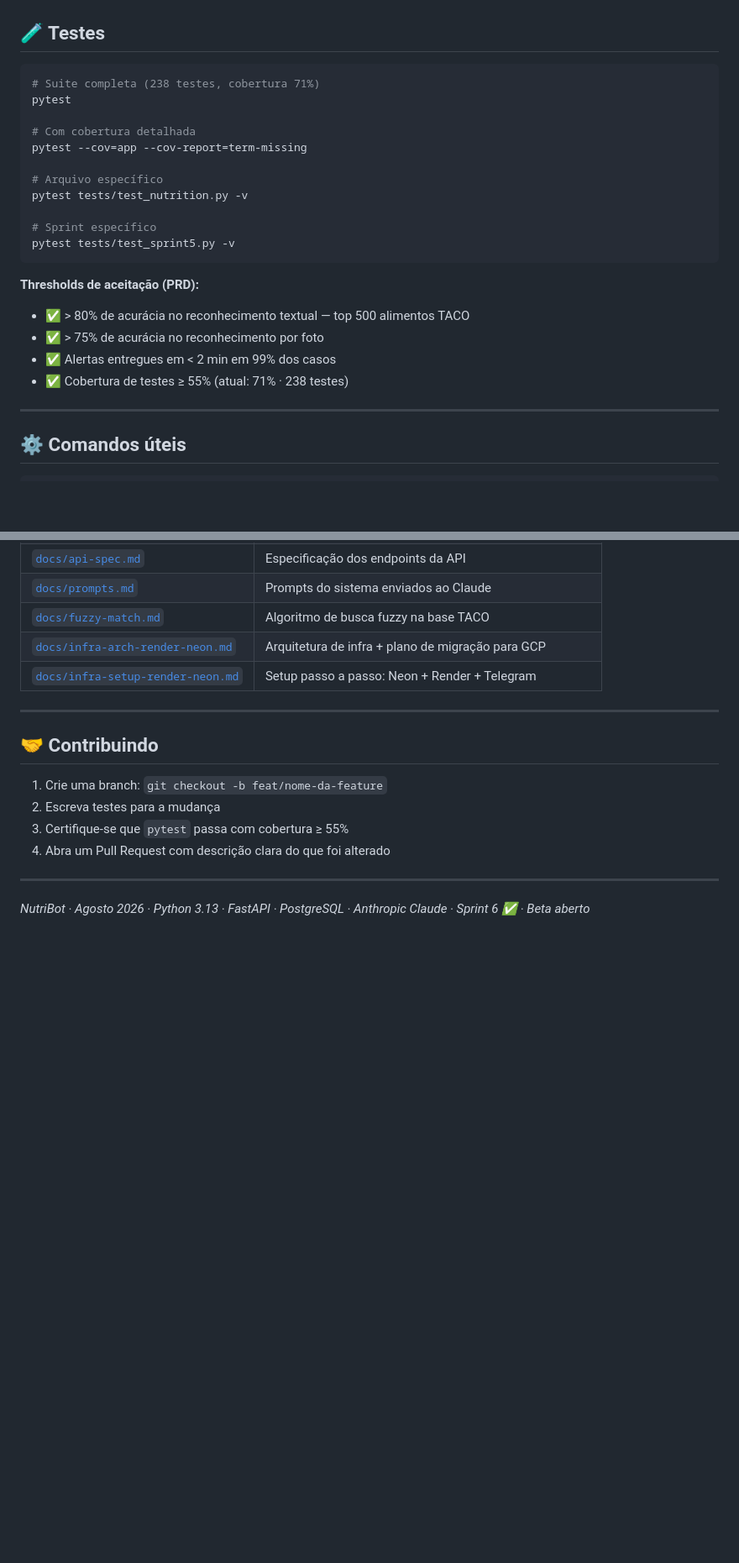
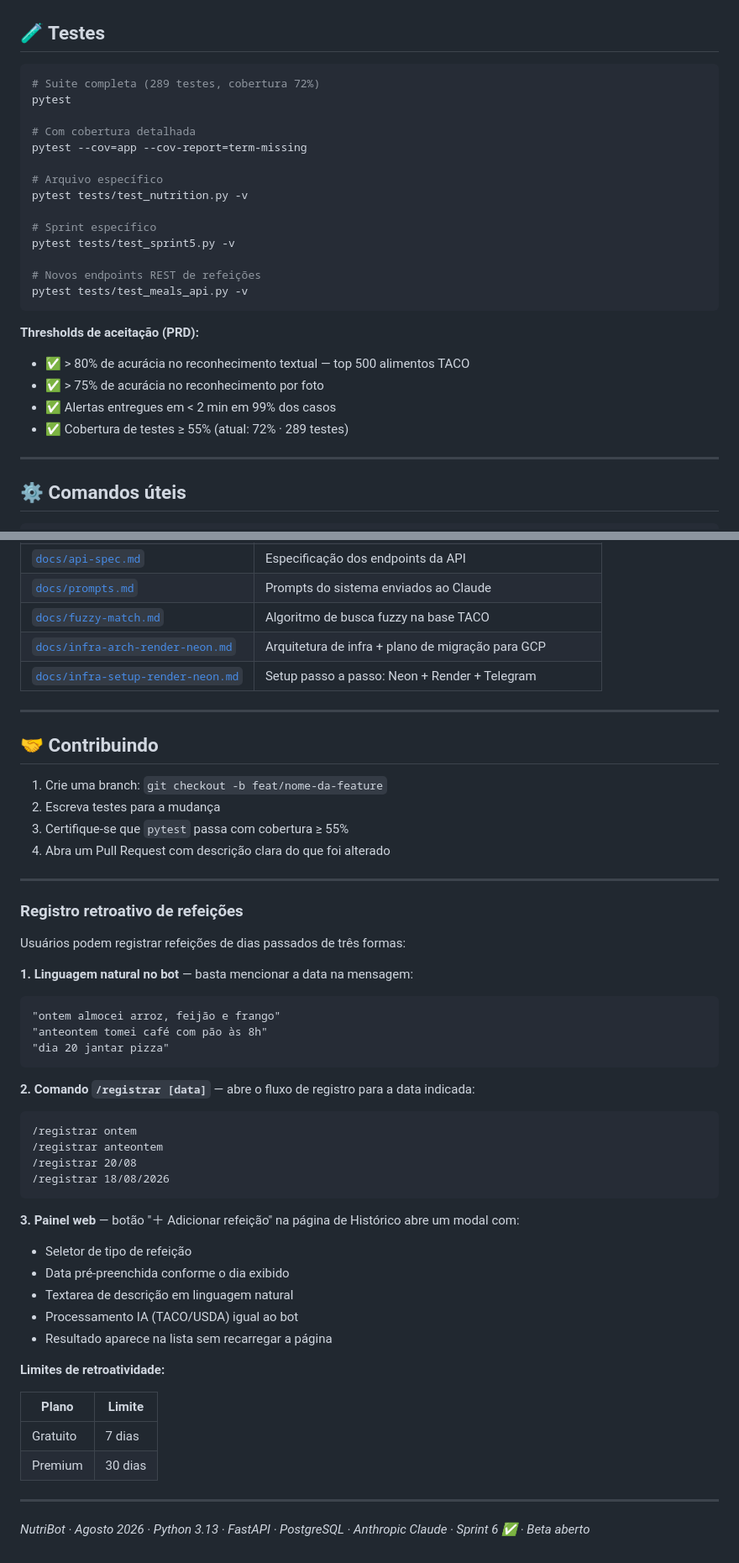
Before and after one commit to jaquelinesfernandes/Nutri_Bot, a Markdown page: README.md, 2 parts joined by grey strips. Shown at 84% size. Rendered like a GitHub page; blank space fills up the shorter version.

````diff
--- a/README.md
+++ b/README.md
@@ -274,7 +277,7 @@ Resumo dos passos:
 ## 🧪 Testes
 
 ```powershell
-# Suite completa (238 testes, cobertura 71%)
+# Suite completa (289 testes, cobertura 72%)
 pytest
 
 # Com cobertura detalhada
@@ -285,6 +288,9 @@ pytest tests/test_nutrition.py -v
 
 # Sprint específico
 pytest tests/test_sprint5.py -v
+
+# Novos endpoints REST de refeições
+pytest tests/test_meals_api.py -v
 ```
 
 **Thresholds de aceitação (PRD):**
@@ -292,7 +298,7 @@ pytest tests/test_sprint5.py -v
 - ✅ > 80% de acurácia no reconhecimento textual — top 500 alimentos TACO
 - ✅ > 75% de acurácia no reconhecimento por foto
 - ✅ Alertas entregues em < 2 min em 99% dos casos
-- ✅ Cobertura de testes ≥ 55% (atual: 71% · 238 testes)
+- ✅ Cobertura de testes ≥ 55% (atual: 72% · 289 testes)
 
 ---
 
@@ -394,4 +401,39 @@ O NutriBot lida com **dados sensíveis de saúde** (LGPD Art. 11 — comportamen
 
 ---
 
+### Registro retroativo de refeições
+
+Usuários podem registrar refeições de dias passados de três formas:
+
+**1. Linguagem natural no bot** — basta mencionar a data na mensagem:
+```
+"ontem almocei arroz, feijão e frango"
+"anteontem tomei café com pão às 8h"
+"dia 20 jantar pizza"
+```
+
+**2. Comando `/registrar [data]`** — abre o fluxo de registro para a data indicada:
+```
+/registrar ontem
+/registrar anteontem
+/registrar 20/08
+/registrar 18/08/2026
+```
+
+**3. Painel web** — botão "＋ Adicionar refeição" na página de Histórico abre um modal com:
+- Seletor de tipo de refeição
+- Data pré-preenchida conforme o dia exibido
+- Textarea de descrição em linguagem natural
+- Processamento IA (TACO/USDA) igual ao bot
+- Resultado aparece na lista sem recarregar a página
+
+**Limites de retroatividade:**
+
+| Plano | Limite |
+|---|---|
+| Gratuito | 7 dias |
+| Premium | 30 dias |
+
+---
+
 *NutriBot · Agosto 2026 · Python 3.13 · FastAPI · PostgreSQL · Anthropic Claude · Sprint 6 ✅ · Beta aberto*
````
Also changed, not shown: other parts of README.md (+7 -3 lines), CLAUDE.md (+2 -1 lines), docs/api-spec.md (+166 -7 lines).
